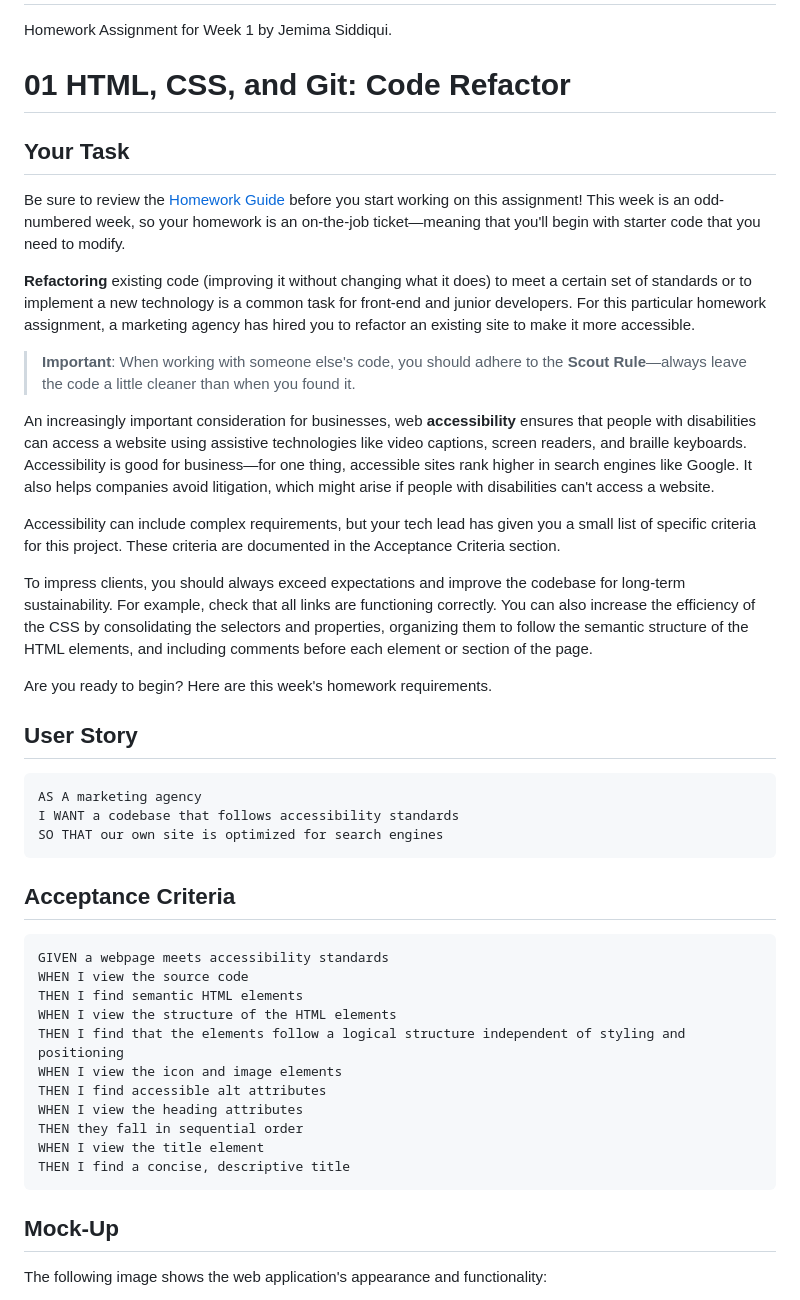
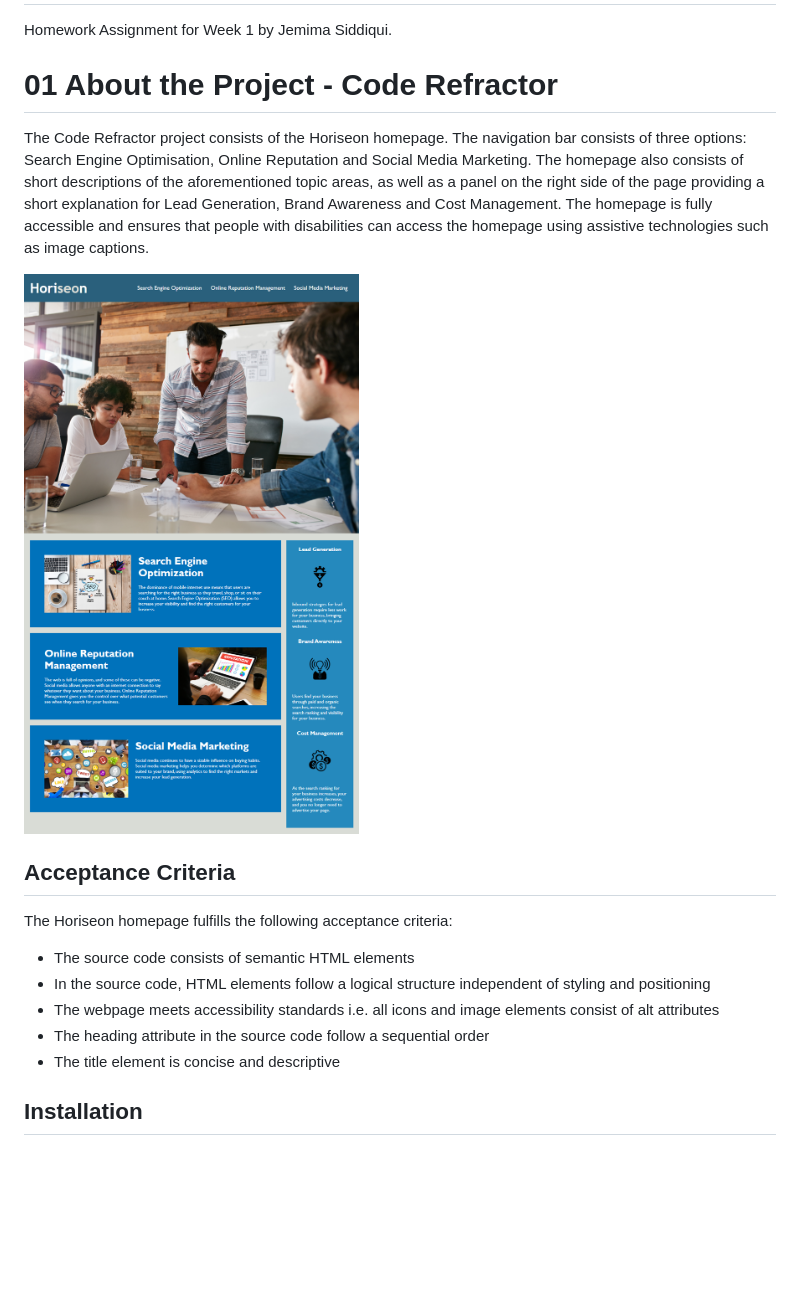
Before and after one commit to JemimaSiddiqui/Homework_Assignment_Week1, a Markdown page: README.md, the part around the change printed below. Drawn GitHub-style; pictures changed too: assets/images/01-html-css-git-homework-demo.png (added); blank space fills up the shorter version.

````diff
--- a/README.md
+++ b/README.md
@@ -1,49 +1,21 @@
 # Homework_Assignment_Week1
 Homework Assignment for Week 1 by Jemima Siddiqui.
 
-# 01 HTML, CSS, and Git: Code Refactor
+# 01 About the Project - Code Refractor
 
-## Your Task
+The Code Refractor project consists of the Horiseon homepage. The navigation bar consists of three options: Search Engine Optimisation, Online Reputation and Social Media Marketing. The homepage also consists of short descriptions of the aforementioned topic areas, as well as a panel on the right side of the page providing a short explanation for Lead Generation, Brand Awareness and Cost Management. The homepage is fully accessible and ensures that people with disabilities can access the homepage using assistive technologies such as image captions.
 
-Be sure to review the [Homework Guide](./Homework-Guide/README.md) before you start working on this assignment! This week is an odd-numbered week, so your homework is an on-the-job ticket&mdash;meaning that you'll begin with starter code that you need to modify.
-
-**Refactoring** existing code (improving it without changing what it does) to meet a certain set of standards or to implement a new technology is a common task for front-end and junior developers. For this particular homework assignment, a marketing agency has hired you to refactor an existing site to make it more accessible.
-
-> **Important**: When working with someone else's code, you should adhere to the **Scout Rule**&mdash;always leave the code a little cleaner than when you found it.
-
-An increasingly important consideration for businesses, web **accessibility** ensures that people with disabilities can access a website using assistive technologies like video captions, screen readers, and braille keyboards. Accessibility is good for business&mdash;for one thing, accessible sites rank higher in search engines like Google. It also helps companies avoid litigation, which might arise if people with disabilities can't access a website.
-
-Accessibility can include complex requirements, but your tech lead has given you a small list of specific criteria for this project. These criteria are documented in the Acceptance Criteria section.
-
-To impress clients, you should always exceed expectations and improve the codebase for long-term sustainability. For example, check that all links are functioning correctly. You can also increase the efficiency of the CSS by consolidating the selectors and properties, organizing them to follow the semantic structure of the HTML elements, and including comments before each element or section of the page.
-
-Are you ready to begin? Here are this week's homework requirements.
-
-## User Story
-
-```
-AS A marketing agency
-I WANT a codebase that follows accessibility standards
-SO THAT our own site is optimized for search engines
-```
+![The Horiseon webpage includes a navigation bar, a header image, and cards with text and images at the bottom of the page.](./assets/images/01-html-css-git-homework-demo.png)
 
 ## Acceptance Criteria
 
-```
-GIVEN a webpage meets accessibility standards
-WHEN I view the source code
-THEN I find semantic HTML elements
-WHEN I view the structure of the HTML elements
-THEN I find that the elements follow a logical structure independent of styling and positioning
-WHEN I view the icon and image elements
-THEN I find accessible alt attributes
-WHEN I view the heading attributes
-THEN they fall in sequential order
-WHEN I view the title element
-THEN I find a concise, descriptive title
-```
+The Horiseon homepage fulfills the following acceptance criteria:
 
-## Mock-Up
+* The source code consists of semantic HTML elements
+* In the source code, HTML elements follow a logical structure independent of styling and positioning
+* The webpage meets accessibility standards i.e. all icons and image elements consist of alt attributes
+* The heading attribute in the source code follow a sequential order
+* The title element is concise and descriptive
 
-The following image shows the web application's appearance and functionality:
+## Installation
 
````
Also changed, not shown: other parts of README.md (+39 -44 lines), assets/images/homepage-body.png (added), assets/images/navigation-bar.png (added).
